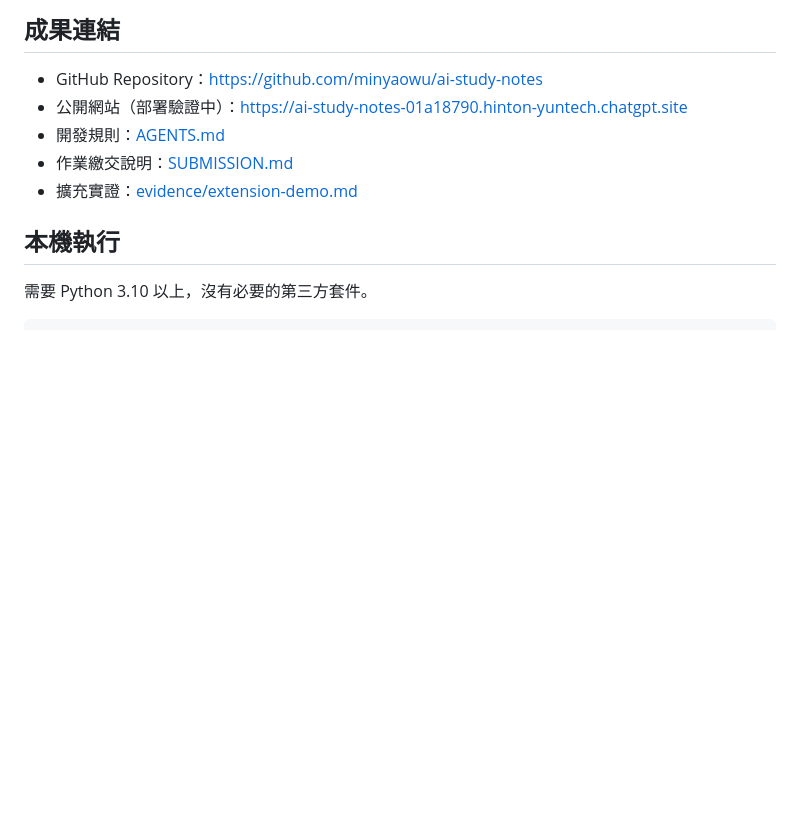
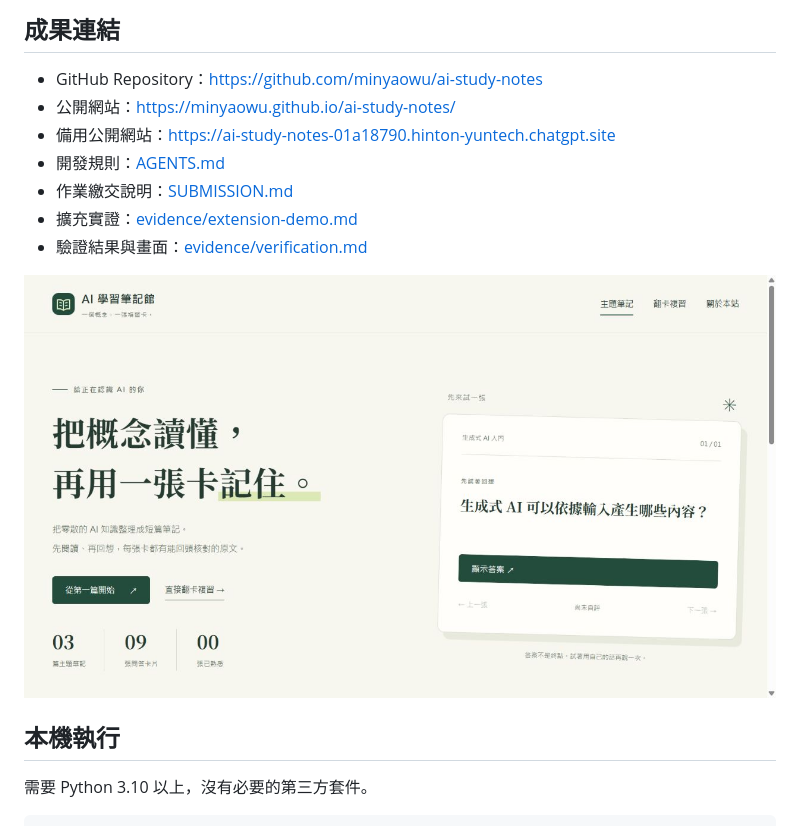
Before and after one commit to minyaowu/ai-study-notes, a Markdown page: README.md, the part around the change. Drawn GitHub-style; pictures changed too: evidence/public-home.jpg (added); blank space fills up the shorter version.

Commit message:
Document published site and verification evidence

```diff
--- a/README.md
+++ b/README.md
@@ -5,10 +5,14 @@
 ## 成果連結
 
 - GitHub Repository：https://github.com/minyaowu/ai-study-notes
-- 公開網站（部署驗證中）：https://ai-study-notes-01a18790.hinton-yuntech.chatgpt.site
+- 公開網站：https://minyaowu.github.io/ai-study-notes/
+- 備用公開網站：https://ai-study-notes-01a18790.hinton-yuntech.chatgpt.site
 - 開發規則：[AGENTS.md](AGENTS.md)
 - 作業繳交說明：[SUBMISSION.md](SUBMISSION.md)
 - 擴充實證：[evidence/extension-demo.md](evidence/extension-demo.md)
+- 驗證結果與畫面：[evidence/verification.md](evidence/verification.md)
+
+![公開網站首頁](evidence/public-home.jpg)
 
 ## 本機執行
 
```
Also changed, not shown: SUBMISSION.md (+5 -2 lines), evidence/verification.md (added, +65 -0 lines), evidence/home-desktop.jpg (added), evidence/home-mobile.jpg (added), 2 other files.
